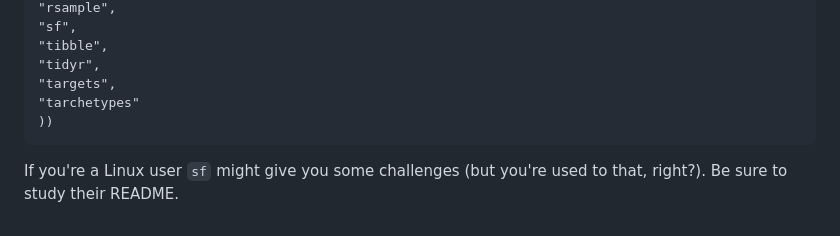
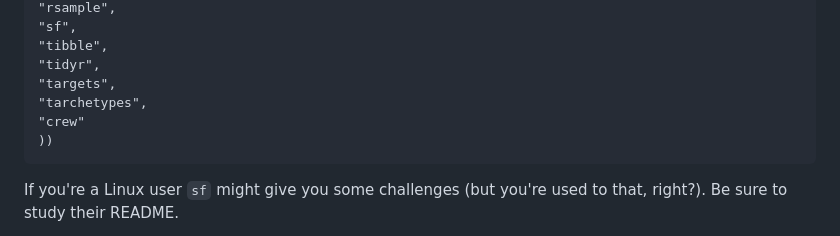
Before and after one commit to MilesMcBain/ssa_targets_workshop, a Markdown page: README.md, the part around the change. Drawn GitHub-style.

Commit message:
add crew

````diff
--- a/README.md
+++ b/README.md
@@ -61,7 +61,8 @@ pak::pkg_install(c(
 "tibble",
 "tidyr",
 "targets",
-"tarchetypes"
+"tarchetypes",
+"crew"
 ))
 ```
 
````
